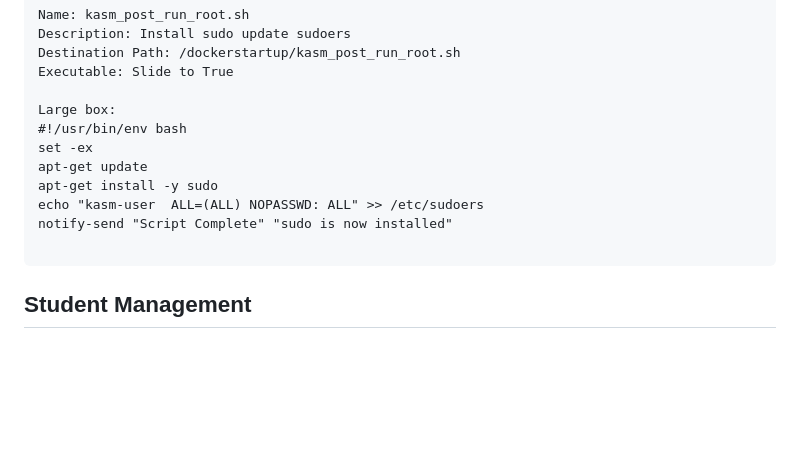
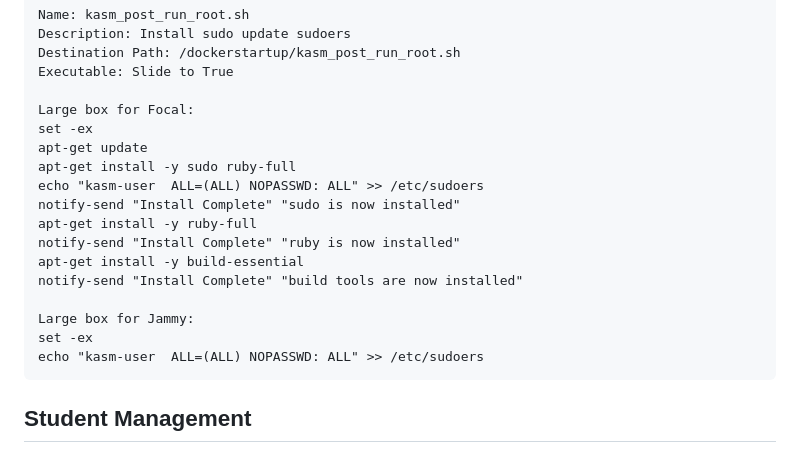
Before and after one commit to nighthawkcoders/devOps, a Markdown page: kasm_workspaces/README.md, the part around the change. Rendered like a GitHub page; blank space fills up the shorter version.

Commit message:
add to notes

````diff
--- a/kasm_workspaces/README.md
+++ b/kasm_workspaces/README.md
@@ -202,14 +202,20 @@ Description: Install sudo update sudoers
 Destination Path: /dockerstartup/kasm_post_run_root.sh
 Executable: Slide to True
 
-Large box:
-#!/usr/bin/env bash
+Large box for Focal:
 set -ex
 apt-get update
-apt-get install -y sudo
+apt-get install -y sudo ruby-full
 echo "kasm-user  ALL=(ALL) NOPASSWD: ALL" >> /etc/sudoers
-notify-send "Script Complete" "sudo is now installed"
+notify-send "Install Complete" "sudo is now installed"
+apt-get install -y ruby-full
+notify-send "Install Complete" "ruby is now installed"
+apt-get install -y build-essential
+notify-send "Install Complete" "build tools are now installed"
 
+Large box for Jammy:
+set -ex
+echo "kasm-user  ALL=(ALL) NOPASSWD: ALL" >> /etc/sudoers
 ```
 
 
````
